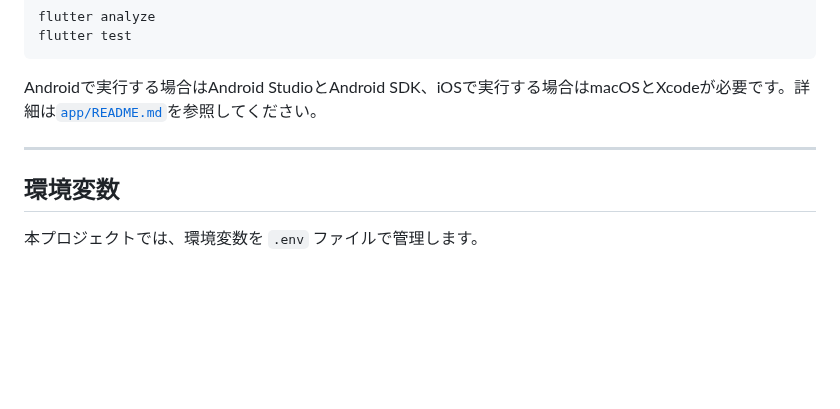
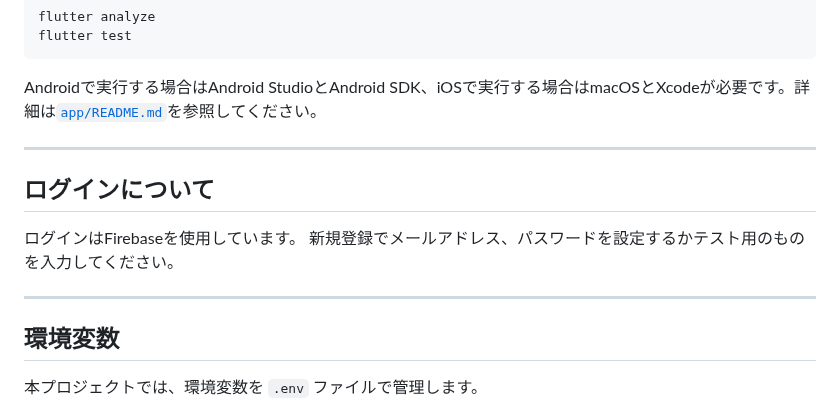
Before and after one commit to Amemiyakana890/plant-monitoring, a Markdown page: README.md, the part around the change. GitHub-like rendering; blank space fills up the shorter version.

Commit message:
Add login information section to README
Added a section about login using Firebase in the README.

```diff
--- a/README.md
+++ b/README.md
@@ -198,6 +198,13 @@ Androidで実行する場合はAndroid StudioとAndroid SDK、iOSで実行する
 
 ---
 
+## ログインについて
+
+ログインはFirebaseを使用しています。
+新規登録でメールアドレス、パスワードを設定するかテスト用のものを入力してください。
+
+---
+
 ## 環境変数
 
 本プロジェクトでは、環境変数を `.env` ファイルで管理します。
```
